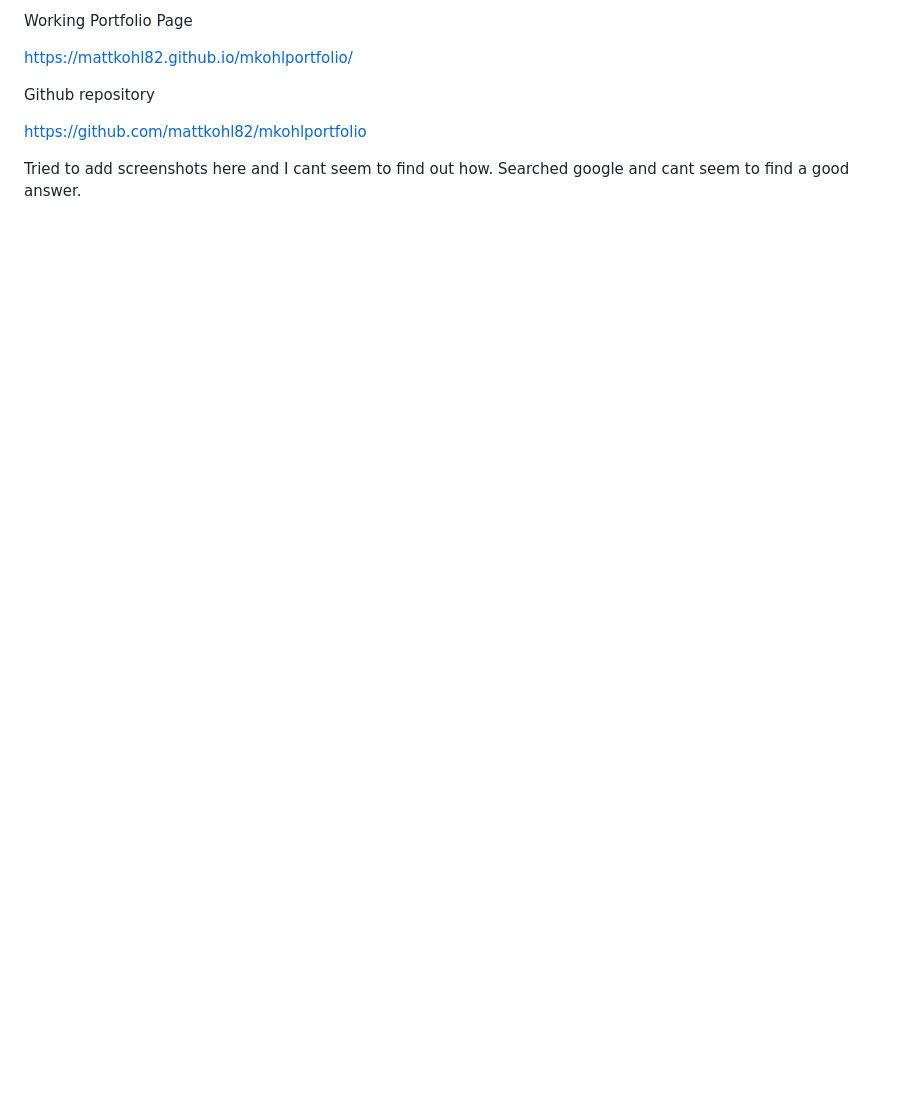
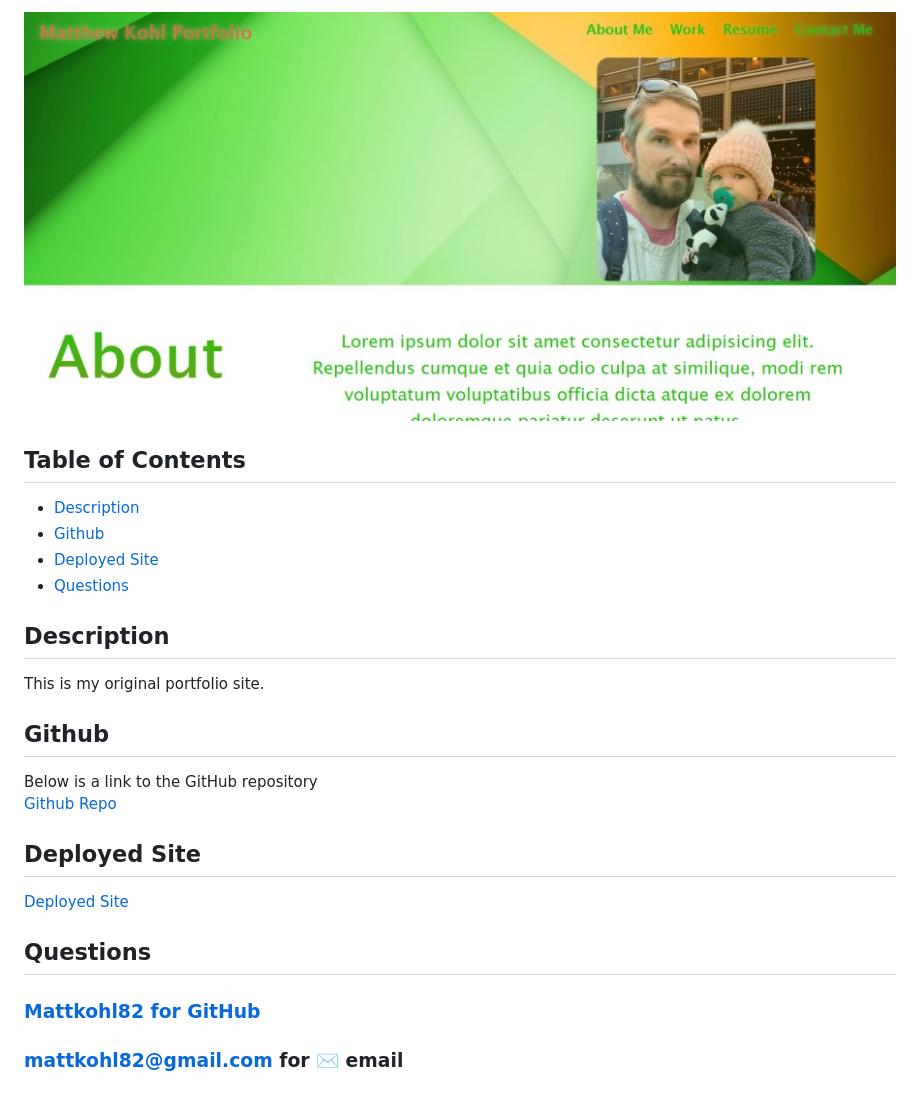
Before and after one commit to mattkohl82/mkohlportfolio, a Markdown page: README.md, the part around the change printed below. Drawn GitHub-style; pictures changed too: assets/css/images/main.jpg (added); blank space fills up the shorter version.

```diff
--- a/README.md
+++ b/README.md
@@ -4,10 +7,26 @@ This is my personal Portfolio.
 
-Working Portfolio Page
+<p align="center">
+    <img src="./assets/css/images/main.jpg" alt="main"/>
+</p>
 
-https://mattkohl82.github.io/mkohlportfolio/
 
-Github repository
+## Table of Contents
+- [Description](#description)
+- [Github](#github)
+- [Deployed Site](#Deployed-Site)
+- [Questions](#questions)
 
-https://github.com/mattkohl82/mkohlportfolio
+## Description
+This is my original portfolio site.
 
-Tried to add screenshots here and I cant seem to find out how. Searched google and cant seem to find a good answer.
+
+## Github
+Below is a link to the GitHub repository
+[Github Repo](https://github.com/mattkohl82/mkohlportfolio)
+
+## Deployed Site
+[Deployed Site](https://mattkohl82.github.io/mkohlportfolio/)
+
+## Questions
+### [Mattkohl82 for GitHub](https://github.com/Mattkohl82)
+### mattkohl82@gmail.com for ✉️ email
```
Also changed, not shown: other parts of README.md (+5 -2 lines).
